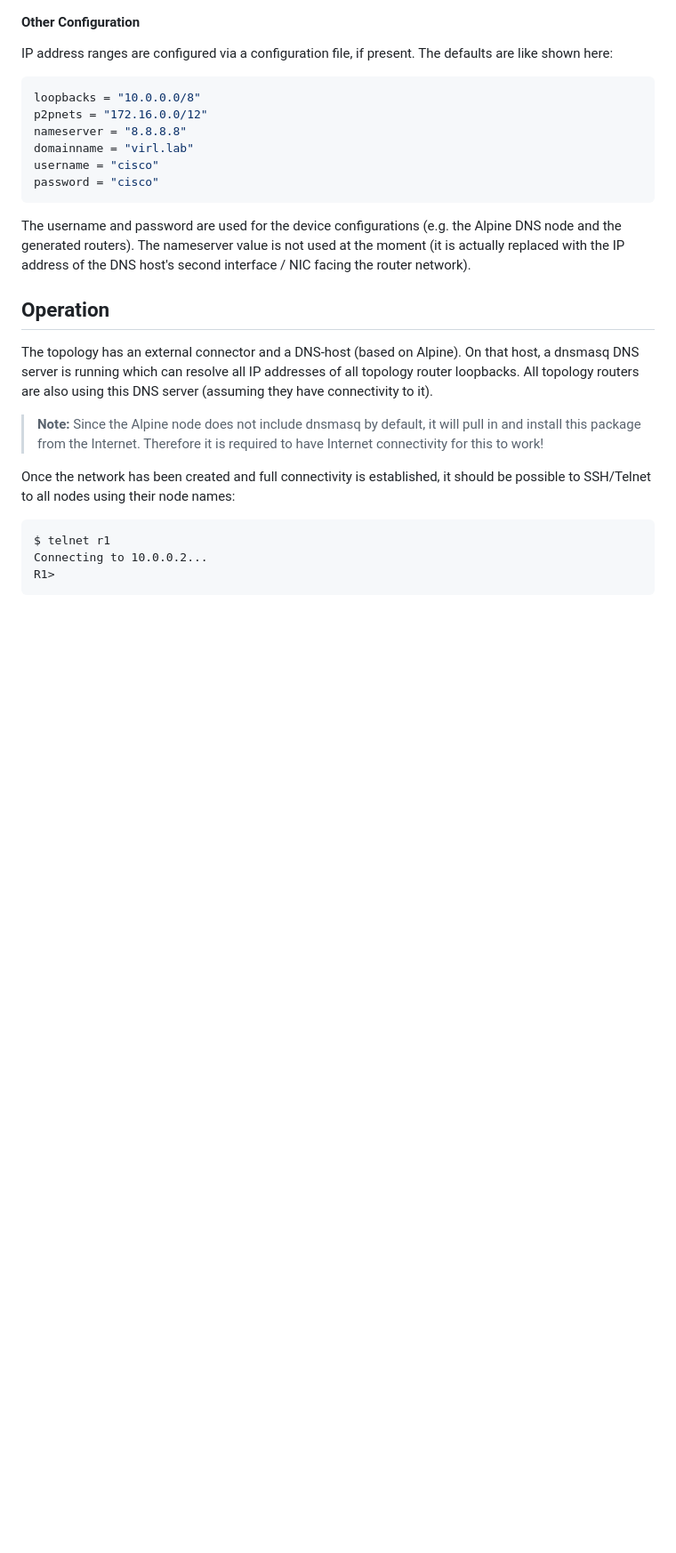
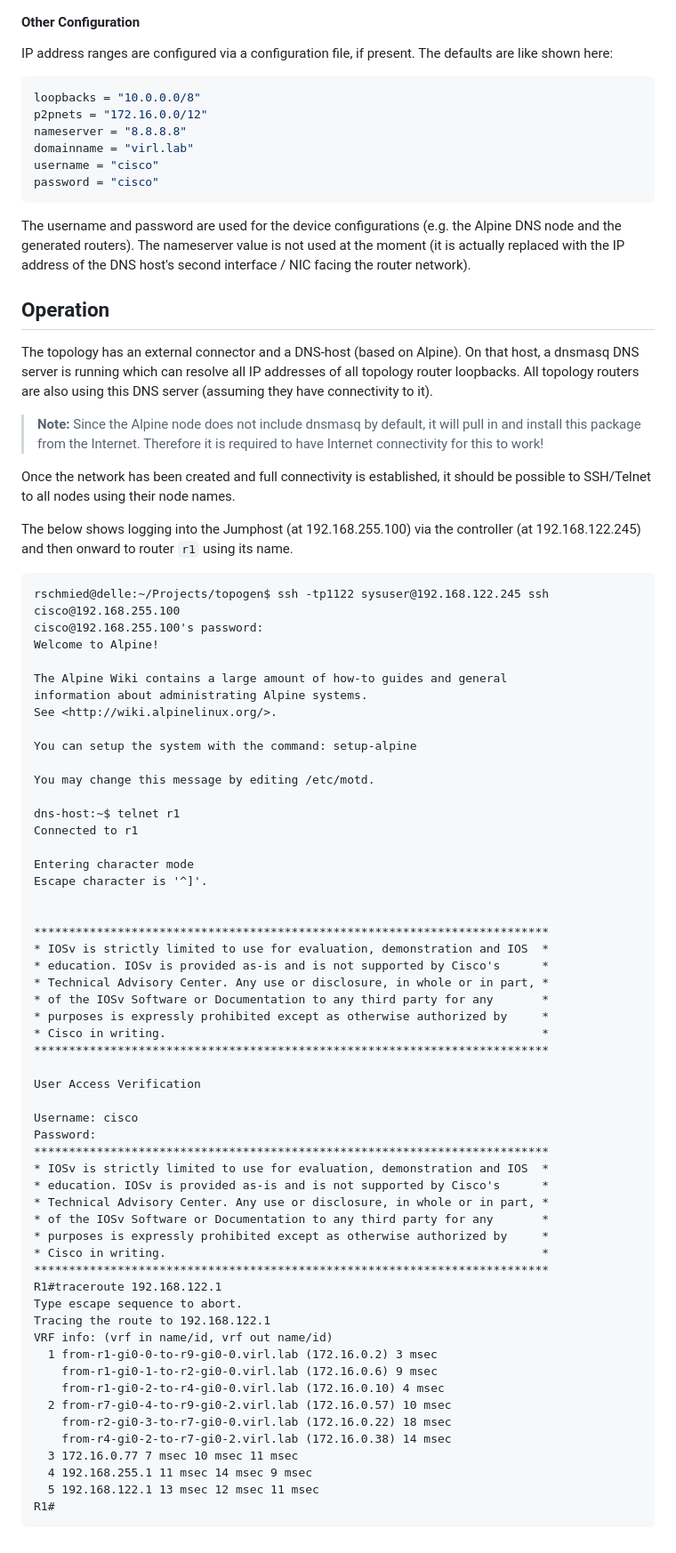
Before and after one commit to rschmied/topogen, a Markdown page: README.md, the part around the change printed below. Shown: that part at 89% size. Rendered like a GitHub page; blank space fills up the shorter version.

````diff
--- a/README.md
+++ b/README.md
@@ -127,10 +145,64 @@ install this package from the Internet.  Therefore it is required to have Intern
 connectivity for this to work!
 
 Once the network has been created and full connectivity is established, it should
-be possible to SSH/Telnet to all nodes using their node names:
+be possible to SSH/Telnet to all nodes using their node names.
+
+The below shows logging into the Jumphost (at 192.168.255.100) via the controller
+(at 192.168.122.245) and then onward to router `r1` using its name.
 
 ```plain
-$ telnet r1
-Connecting to 10.0.0.2...
-R1>
+rschmied@delle:~/Projects/topogen$ ssh -tp1122 sysuser@192.168.122.245 ssh cisco@192.168.255.100
+cisco@192.168.255.100's password:
+Welcome to Alpine!
+
+The Alpine Wiki contains a large amount of how-to guides and general
+information about administrating Alpine systems.
+See <http://wiki.alpinelinux.org/>.
+
+You can setup the system with the command: setup-alpine
+
+You may change this message by editing /etc/motd.
+
+dns-host:~$ telnet r1
+Connected to r1
+
+Entering character mode
+Escape character is '^]'.
+
+
+**************************************************************************
+* IOSv is strictly limited to use for evaluation, demonstration and IOS  *
+* education. IOSv is provided as-is and is not supported by Cisco's      *
+* Technical Advisory Center. Any use or disclosure, in whole or in part, *
+* of the IOSv Software or Documentation to any third party for any       *
+* purposes is expressly prohibited except as otherwise authorized by     *
+* Cisco in writing.                                                      *
+**************************************************************************
+
+User Access Verification
+
+Username: cisco
+Password:
+**************************************************************************
+* IOSv is strictly limited to use for evaluation, demonstration and IOS  *
+* education. IOSv is provided as-is and is not supported by Cisco's      *
+* Technical Advisory Center. Any use or disclosure, in whole or in part, *
+* of the IOSv Software or Documentation to any third party for any       *
+* purposes is expressly prohibited except as otherwise authorized by     *
+* Cisco in writing.                                                      *
+**************************************************************************
+R1#traceroute 192.168.122.1
+Type escape sequence to abort.
+Tracing the route to 192.168.122.1
+VRF info: (vrf in name/id, vrf out name/id)
+  1 from-r1-gi0-0-to-r9-gi0-0.virl.lab (172.16.0.2) 3 msec
+    from-r1-gi0-1-to-r2-gi0-0.virl.lab (172.16.0.6) 9 msec
+    from-r1-gi0-2-to-r4-gi0-0.virl.lab (172.16.0.10) 4 msec
+  2 from-r7-gi0-4-to-r9-gi0-2.virl.lab (172.16.0.57) 10 msec
+    from-r2-gi0-3-to-r7-gi0-0.virl.lab (172.16.0.22) 18 msec
+    from-r4-gi0-2-to-r7-gi0-2.virl.lab (172.16.0.38) 14 msec
+  3 172.16.0.77 7 msec 10 msec 11 msec
+  4 192.168.255.1 11 msec 14 msec 9 msec
+  5 192.168.122.1 13 msec 12 msec 11 msec
+R1#
 ```
````
Also changed, not shown: other parts of README.md (+24 -6 lines), .images/demo.gif (added), 9 other files.
